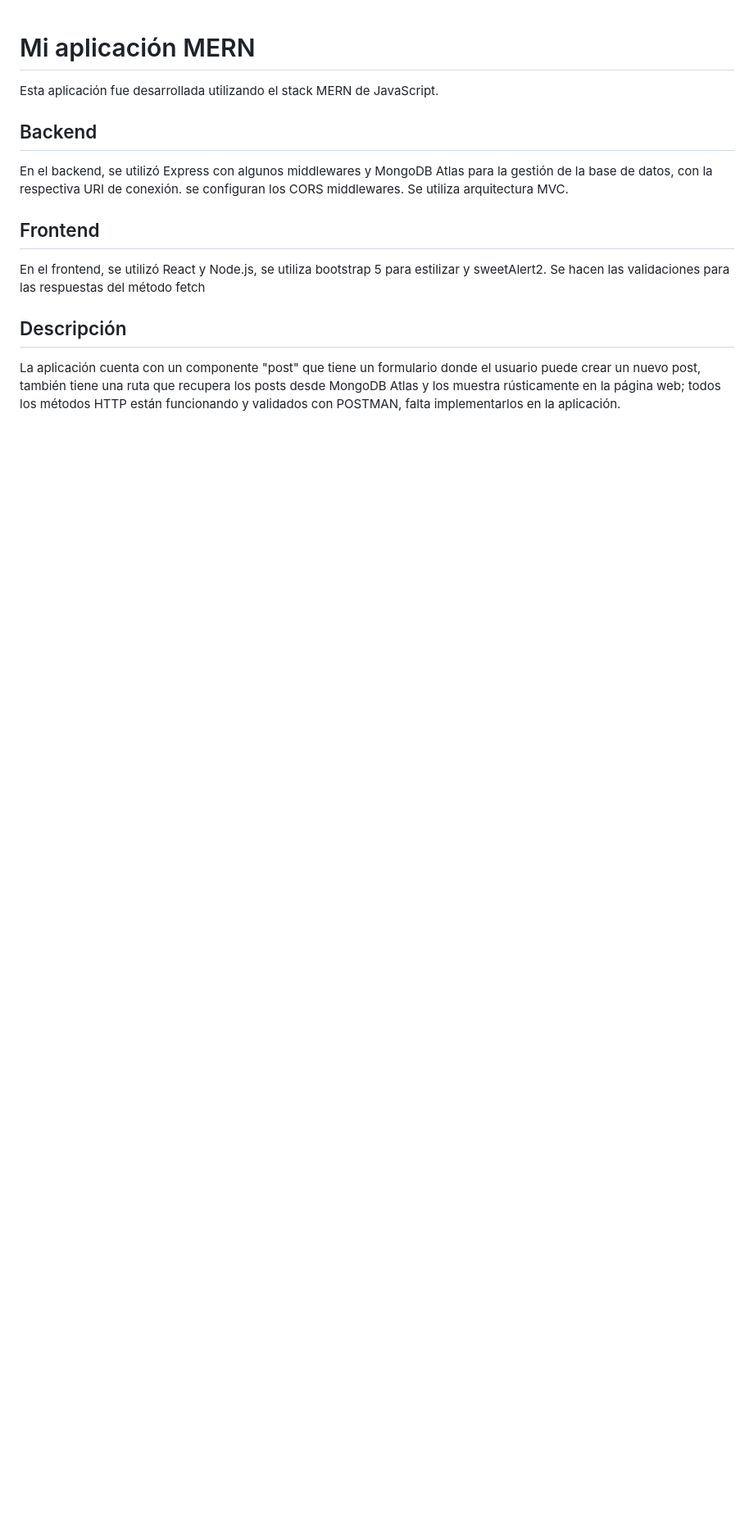
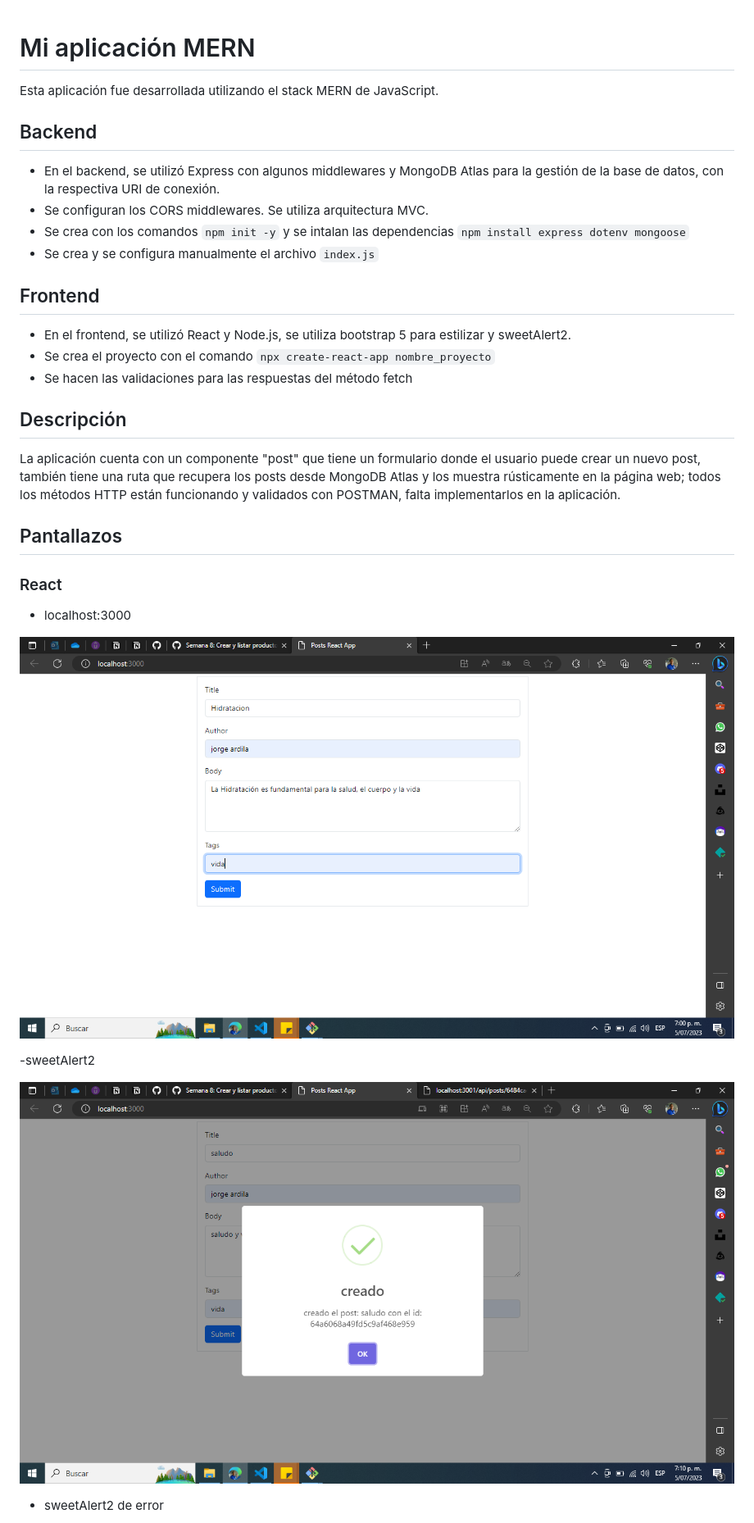
Before and after one commit to jaardila-3/PracticasBootcampFrontend, a Markdown page: MERN/README.md, the part around the change printed below. Shown: that part at 82% size. GitHub-like rendering; pictures changed too: MERN/image-5.png (added), MERN/image.png (added); blank space fills up the shorter version.

Commit message:
se agrega readme al proyecto MERN con pantallazos

```diff
--- a/MERN/README.md
+++ b/MERN/README.md
@@ -3,12 +3,30 @@
 Esta aplicación fue desarrollada utilizando el stack MERN de JavaScript.
 
 ## Backend
-En el backend, se utilizó Express con algunos middlewares y MongoDB Atlas para la gestión de la base de datos, con la respectiva URI de conexión.
-se configuran los CORS middlewares. Se utiliza arquitectura MVC.
+- En el backend, se utilizó Express con algunos middlewares y MongoDB Atlas para la gestión de la base de datos, con la respectiva URI de conexión.
+- Se configuran los CORS middlewares. Se utiliza arquitectura MVC.
+- Se crea con los comandos `npm init -y` y se intalan las dependencias `npm install express dotenv mongoose`
+- Se crea y se configura manualmente el archivo `index.js`
 
 ## Frontend
-En el frontend, se utilizó React y Node.js, se utiliza bootstrap 5 para estilizar y sweetAlert2.
-Se hacen las validaciones para las respuestas del método fetch
+- En el frontend, se utilizó React y Node.js, se utiliza bootstrap 5 para estilizar y sweetAlert2.
+- Se crea el proyecto con el comando `npx create-react-app nombre_proyecto`
+- Se hacen las validaciones para las respuestas del método fetch
 
 ## Descripción
 La aplicación cuenta con un componente "post" que tiene un formulario donde el usuario puede crear un nuevo post, también tiene una ruta que recupera los posts desde MongoDB Atlas y los muestra rústicamente en la página web; todos los métodos HTTP están funcionando y validados con POSTMAN, falta implementarlos en la aplicación.
+
+## Pantallazos
+
+### React
+
+- localhost:3000
+
+![Alt text](image.png)
+
+-sweetAlert2
+
+![Alt text](image-5.png)
+
+- sweetAlert2 de error
+
```
Also changed, not shown: other parts of MERN/README.md (+16 -0 lines), MERN/image-1.png (added), MERN/image-2.png (added), MERN/image-3.png (added), MERN/image-4.png (added), 1 other file.
